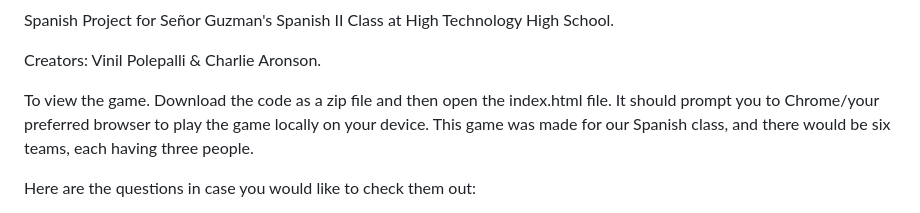
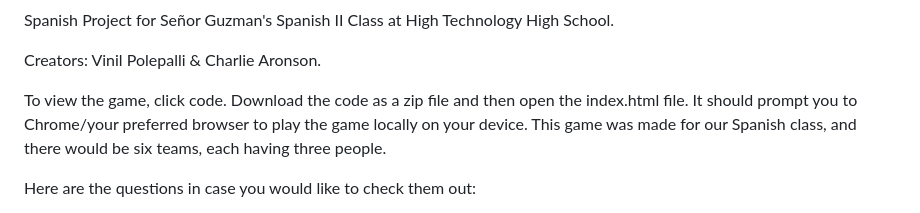
Before and after one commit to vinilpolepalli/SpanishJeopardy, a Markdown page: README.md, the part around the change. Drawn GitHub-style.

```diff
--- a/README.md
+++ b/README.md
@@ -2,7 +2,7 @@ Spanish Project for Señor Guzman's Spanish II Class at High Technology High Sch
 
 Creators: Vinil Polepalli & Charlie Aronson.
 
-To view the game. Download the code as a zip file and then open the index.html file. It should prompt you to Chrome/your preferred browser to play the game locally on your device.
+To view the game, click code. Download the code as a zip file and then open the index.html file. It should prompt you to Chrome/your preferred browser to play the game locally on your device.
 This game was made for our Spanish class, and there would be six teams, each having three people.
 
 Here are the questions in case you would like to check them out:
```
